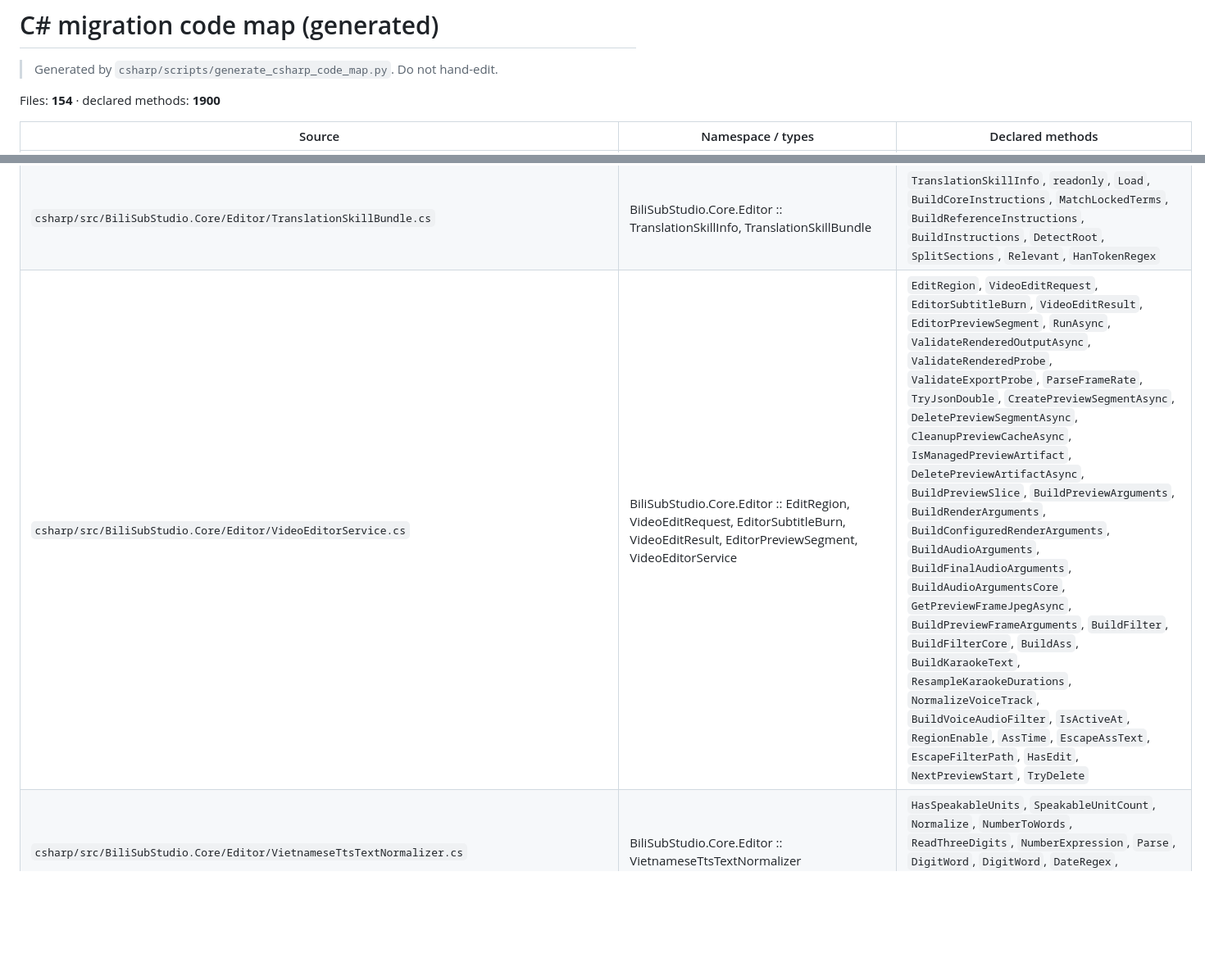
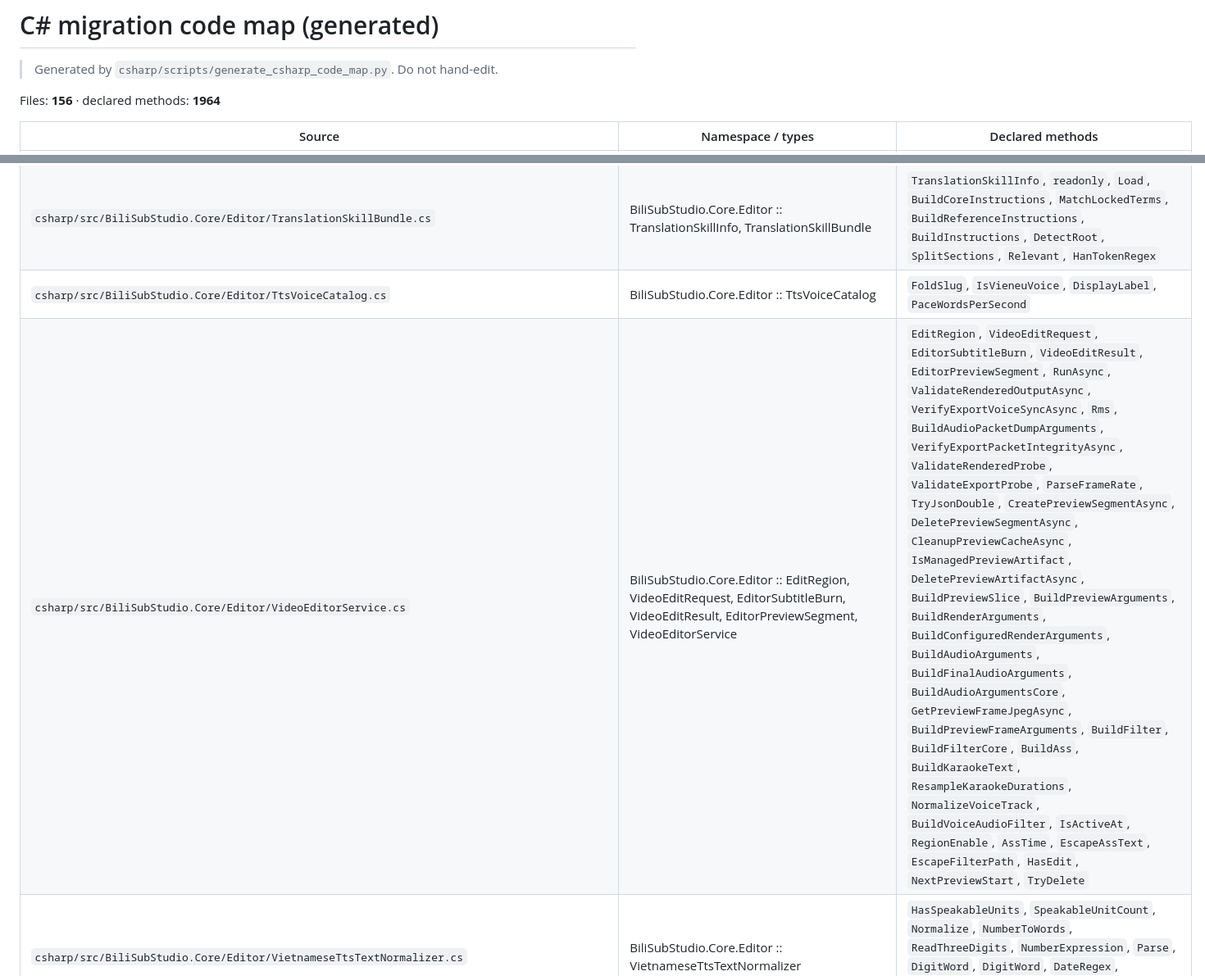
Before and after one commit to wan1778/BiliSub-Studio, a Markdown page: docs/migration/CSHARP_CODE_MAP.generated.md, 2 parts joined by grey strips. Shown at 82% size. GitHub-like rendering; blank space fills up the shorter version.

```diff
--- a/docs/migration/CSHARP_CODE_MAP.generated.md
+++ b/docs/migration/CSHARP_CODE_MAP.generated.md
@@ -2,7 +2,7 @@
 
 > Generated by `csharp/scripts/generate_csharp_code_map.py`. Do not hand-edit.
 
-Files: **154** · declared methods: **1900**
+Files: **156** · declared methods: **1964**
 
 | Source | Namespace / types | Declared methods |
 |---|---|---|
@@ -54,5 +54,6 @@ Files: **154** · declared methods: **1900**
 | `csharp/src/BiliSubStudio.Core/Editor/TranslationSkillBundle.cs` | BiliSubStudio.Core.Editor :: TranslationSkillInfo, TranslationSkillBundle | `TranslationSkillInfo`, `readonly`, `Load`, `BuildCoreInstructions`, `MatchLockedTerms`, `BuildReferenceInstructions`, `BuildInstructions`, `DetectRoot`, `SplitSections`, `Relevant`, `HanTokenRegex` |
-| `csharp/src/BiliSubStudio.Core/Editor/VideoEditorService.cs` | BiliSubStudio.Core.Editor :: EditRegion, VideoEditRequest, EditorSubtitleBurn, VideoEditResult, EditorPreviewSegment, VideoEditorService | `EditRegion`, `VideoEditRequest`, `EditorSubtitleBurn`, `VideoEditResult`, `EditorPreviewSegment`, `RunAsync`, `ValidateRenderedOutputAsync`, `ValidateRenderedProbe`, `ValidateExportProbe`, `ParseFrameRate`, `TryJsonDouble`, `CreatePreviewSegmentAsync`, `DeletePreviewSegmentAsync`, `CleanupPreviewCacheAsync`, `IsManagedPreviewArtifact`, `DeletePreviewArtifactAsync`, `BuildPreviewSlice`, `BuildPreviewArguments`, `BuildRenderArguments`, `BuildConfiguredRenderArguments`, `BuildAudioArguments`, `BuildFinalAudioArguments`, `BuildAudioArgumentsCore`, `GetPreviewFrameJpegAsync`, `BuildPreviewFrameArguments`, `BuildFilter`, `BuildFilterCore`, `BuildAss`, `BuildKaraokeText`, `ResampleKaraokeDurations`, `NormalizeVoiceTrack`, `BuildVoiceAudioFilter`, `IsActiveAt`, `RegionEnable`, `AssTime`, `EscapeAssText`, `EscapeFilterPath`, `HasEdit`, `NextPreviewStart`, `TryDelete` |
+| `csharp/src/BiliSubStudio.Core/Editor/TtsVoiceCatalog.cs` | BiliSubStudio.Core.Editor :: TtsVoiceCatalog | `FoldSlug`, `IsVieneuVoice`, `DisplayLabel`, `PaceWordsPerSecond` |
+| `csharp/src/BiliSubStudio.Core/Editor/VideoEditorService.cs` | BiliSubStudio.Core.Editor :: EditRegion, VideoEditRequest, EditorSubtitleBurn, VideoEditResult, EditorPreviewSegment, VideoEditorService | `EditRegion`, `VideoEditRequest`, `EditorSubtitleBurn`, `VideoEditResult`, `EditorPreviewSegment`, `RunAsync`, `ValidateRenderedOutputAsync`, `VerifyExportVoiceSyncAsync`, `Rms`, `BuildAudioPacketDumpArguments`, `VerifyExportPacketIntegrityAsync`, `ValidateRenderedProbe`, `ValidateExportProbe`, `ParseFrameRate`, `TryJsonDouble`, `CreatePreviewSegmentAsync`, `DeletePreviewSegmentAsync`, `CleanupPreviewCacheAsync`, `IsManagedPreviewArtifact`, `DeletePreviewArtifactAsync`, `BuildPreviewSlice`, `BuildPreviewArguments`, `BuildRenderArguments`, `BuildConfiguredRenderArguments`, `BuildAudioArguments`, `BuildFinalAudioArguments`, `BuildAudioArgumentsCore`, `GetPreviewFrameJpegAsync`, `BuildPreviewFrameArguments`, `BuildFilter`, `BuildFilterCore`, `BuildAss`, `BuildKaraokeText`, `ResampleKaraokeDurations`, `NormalizeVoiceTrack`, `BuildVoiceAudioFilter`, `IsActiveAt`, `RegionEnable`, `AssTime`, `EscapeAssText`, `EscapeFilterPath`, `HasEdit`, `NextPreviewStart`, `TryDelete` |
 | `csharp/src/BiliSubStudio.Core/Editor/VietnameseTtsTextNormalizer.cs` | BiliSubStudio.Core.Editor :: VietnameseTtsTextNormalizer | `HasSpeakableUnits`, `SpeakableUnitCount`, `Normalize`, `NumberToWords`, `ReadThreeDigits`, `NumberExpression`, `Parse`, `DigitWord`, `DigitWord`, `DateRegex`, `TimeRegex`, `PercentageRegex`, `DecimalRegex`, `IntegerRegex` |
 | `csharp/src/BiliSubStudio.Core/Hardware/HardwareService.cs` | BiliSubStudio.Core.Hardware :: HardwareSnapshot, HardwareResourceSnapshot, BenchmarkResult, HardwareService, NvidiaProbe, NvmlMemory, MemoryProbe, MemoryStatusEx | `HardwareSnapshot`, `HardwareResourceSnapshot`, `BenchmarkResult`, `Snapshot`, `ResourceSnapshot`, `BenchmarkAsync`, `RecommendedOcrSegmentLanes`, `RecommendedOcrWorkers`, `RecommendedCpuOcrWorkers`, `RecommendedGpuOcrWorkers`, `TryRead`, `GlobalMemoryStatusEx` |
 | `csharp/src/BiliSubStudio.Core/IO/FileNamePolicy.cs` | BiliSubStudio.Core.IO :: FileNamePolicy | `Sanitize`, `NormalizeVideoOutputName`, `UniquePath`, `IsReservedWindowsName`, `ResolveInitialDirectory` |
```
Also changed, not shown: other parts of docs/migration/CSHARP_CODE_MAP.generated.md (+18 -17 lines).
